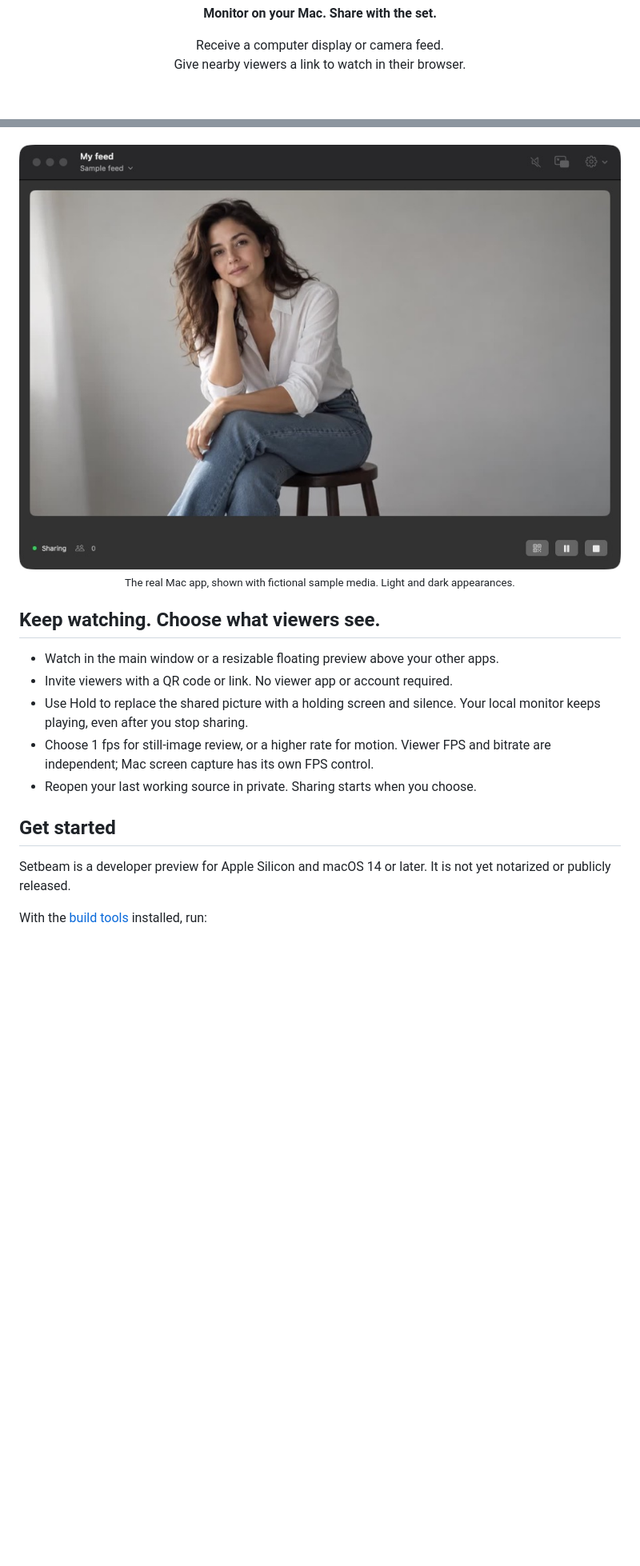
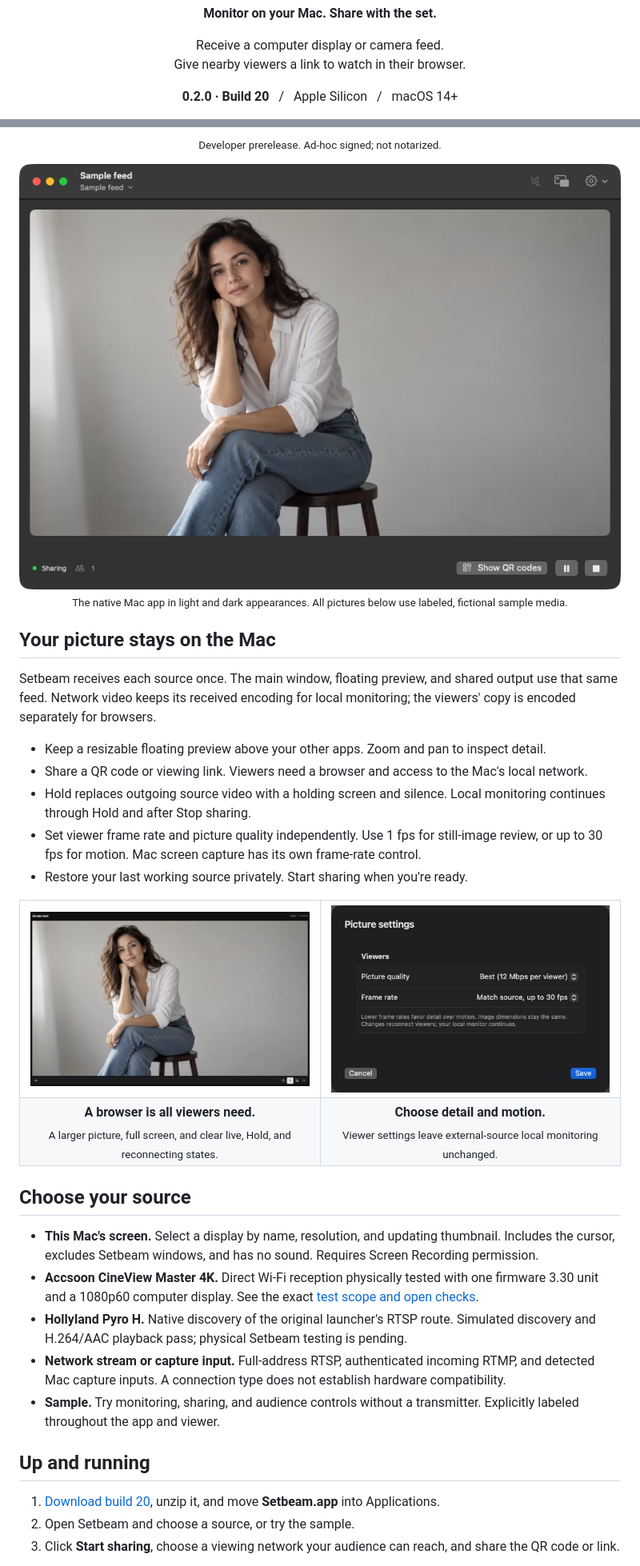
Before and after one commit to austinpresley/setbeam, a Markdown page: README.md, 2 parts joined by grey strips. Shown at 80% size. GitHub-like rendering; pictures changed too: Assets/screenshots/main-dark.jpg (deleted), Assets/screenshots/main-dark.png (added), Assets/screenshots/picture-settings.jpg (added); blank space fills up the shorter version.

Commit message:
Publish build 20 download and refresh the GitHub introduction

```diff
--- a/README.md
+++ b/README.md
@@ -3,4 +3,5 @@
   <h1>Setbeam</h1>
   <p><strong>Monitor on your Mac. Share with the set.</strong></p>
   <p>Receive a computer display or camera feed.<br>Give nearby viewers a link to watch in their browser.</p>
+  <p><strong>0.2.0 · Build 20</strong> &nbsp; / &nbsp; Apple Silicon &nbsp; / &nbsp; macOS 14+</p>
   <p>
@@ -10,24 +11,47 @@
   </p>
+  <p><sub>Developer prerelease. Ad-hoc signed; not notarized.</sub></p>
 </div>
 
 <picture>
-  <source media="(prefers-color-scheme: light)" srcset="Assets/screenshots/main-light.jpg">
-  <source media="(prefers-color-scheme: dark)" srcset="Assets/screenshots/main-dark.jpg">
-  <img src="Assets/screenshots/main-dark.jpg" width="900" alt="Setbeam's native Mac window with a full-width video monitor, source and sound controls, floating-preview control, and sharing controls below the picture.">
+  <source media="(prefers-color-scheme: light)" srcset="Assets/screenshots/main-light.png">
+  <source media="(prefers-color-scheme: dark)" srcset="Assets/screenshots/main-dark.png">
+  <img src="Assets/screenshots/main-dark.png" width="100%" alt="Setbeam build 20 monitoring the labeled sample feed, with source, local sound, floating preview, and sharing controls.">
 </picture>
 
-<p align="center"><sub>The real Mac app, shown with fictional sample media. Light and dark appearances.</sub></p>
+<p align="center"><sub>The native Mac app in light and dark appearances. All pictures below use labeled, fictional sample media.</sub></p>
 
-## Keep watching. Choose what viewers see.
+## Your picture stays on the Mac
 
-- Watch in the main window or a resizable floating preview above your other apps.
-- Invite viewers with a QR code or link. No viewer app or account required.
-- Use Hold to replace the shared picture with a holding screen and silence. Your local monitor keeps playing, even after you stop sharing.
-- Choose 1 fps for still-image review, or a higher rate for motion. Viewer FPS and bitrate are independent; Mac screen capture has its own FPS control.
-- Reopen your last working source in private. Sharing starts when you choose.
+Setbeam receives each source once. The main window, floating preview, and shared output use that same feed. Network video keeps its received encoding for local monitoring; the viewers' copy is encoded separately for browsers.
 
-## Get started
+- Keep a resizable floating preview above your other apps. Zoom and pan to inspect detail.
+- Share a QR code or viewing link. Viewers need a browser and access to the Mac's local network.
+- Hold replaces outgoing source video with a holding screen and silence. Local monitoring continues through Hold and after Stop sharing.
+- Set viewer frame rate and picture quality independently. Use 1 fps for still-image review, or up to 30 fps for motion. Mac screen capture has its own frame-rate control.
+- Restore your last working source privately. Start sharing when you're ready.
 
-Setbeam is a developer preview for Apple Silicon and macOS 14 or later. It is not yet notarized or publicly released.
+<table>
+  <tr>
+    <td width="50%"><img src="Assets/screenshots/viewer.jpg" width="100%" alt="Build 20 browser viewer playing the sample feed with persistent Live feed and Sample labels."></td>
+    <td width="50%"><img src="Assets/screenshots/picture-settings.jpg" width="100%" alt="Build 20 Picture settings with independent viewer frame rate and picture quality choices."></td>
+  </tr>
+  <tr>
+    <td align="center"><strong>A browser is all viewers need.</strong><br><sub>A larger picture, full screen, and clear live, Hold, and reconnecting states.</sub></td>
+    <td align="center"><strong>Choose detail and motion.</strong><br><sub>Viewer settings leave external-source local monitoring unchanged.</sub></td>
+  </tr>
+</table>
 
-With the [build tools](docs/getting-started.md#build-from-source) installed, run:
+## Choose your source
+
+- **This Mac's screen.** Select a display by name, resolution, and updating thumbnail. Includes the cursor, excludes Setbeam windows, and has no sound. Requires Screen Recording permission.
+- **Accsoon CineView Master 4K.** Direct Wi-Fi reception physically tested with one firmware 3.30 unit and a 1080p60 computer display. See the exact [test scope and open checks](docs/hardware-tests.md).
+- **Hollyland Pyro H.** Native discovery of the original launcher's RTSP route. Simulated discovery and H.264/AAC playback pass; physical Setbeam testing is pending.
+- **Network stream or capture input.** Full-address RTSP, authenticated incoming RTMP, and detected Mac capture inputs. A connection type does not establish hardware compatibility.
+- **Sample.** Try monitoring, sharing, and audience controls without a transmitter. Explicitly labeled throughout the app and viewer.
+
+## Up and running
+
+1. [Download build 20](https://github.com/austinpresley/setbeam/releases/tag/v0.2.0-build20), unzip it, and move **Setbeam.app** into Applications.
+2. Open Setbeam and choose a source, or try the sample.
+3. Click **Start sharing**, choose a viewing network your audience can reach, and share the QR code or link.
+
```
Also changed, not shown: other parts of README.md (+17 -7 lines), docs/getting-started.md (+10 -2 lines), docs/releases/0.2.0-build20.md (added, +52 -0 lines), docs/status.md (+7 -1 lines), docs/verification-release-build20-2026-10-29.md (added, +58 -0 lines), Assets/screenshots/main-light.jpg (deleted), Assets/screenshots/main-light.png (added).
